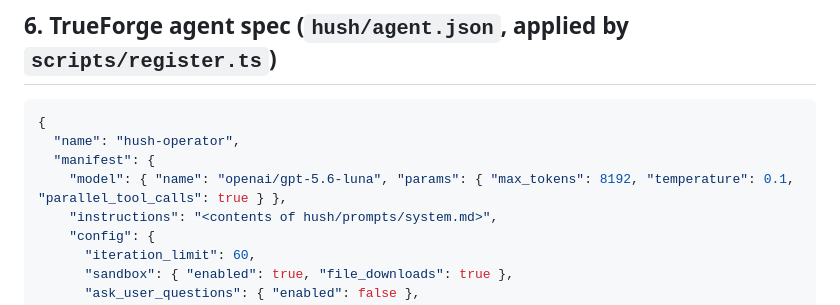
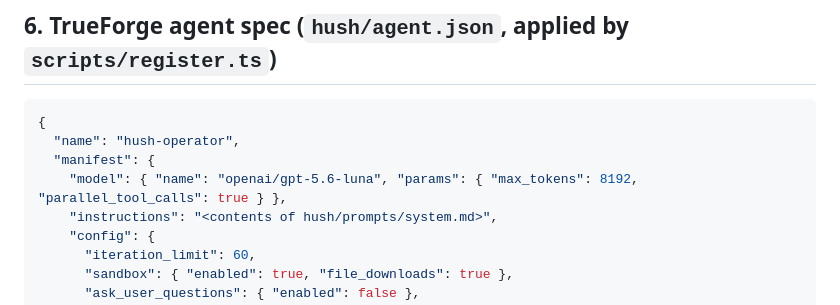
Before and after one commit to Shradhapujari/Agent-Harness-Hackathon, a Markdown page: specs/graph.md, the part around the change. Rendered like a GitHub page.

Commit message:
fix(docs): remove unsupported Luna temperature

```diff
--- a/specs/graph.md
+++ b/specs/graph.md
@@ -308,7 +308,7 @@ export const REGISTRY: Record<string, { kind: "safe" | "destructive" | "read"; s
 {
   "name": "hush-operator",
   "manifest": {
-    "model": { "name": "openai/gpt-5.6-luna", "params": { "max_tokens": 8192, "temperature": 0.1, "parallel_tool_calls": true } },
+    "model": { "name": "openai/gpt-5.6-luna", "params": { "max_tokens": 8192, "parallel_tool_calls": true } },
     "instructions": "<contents of hush/prompts/system.md>",
     "config": {
       "iteration_limit": 60,
```
